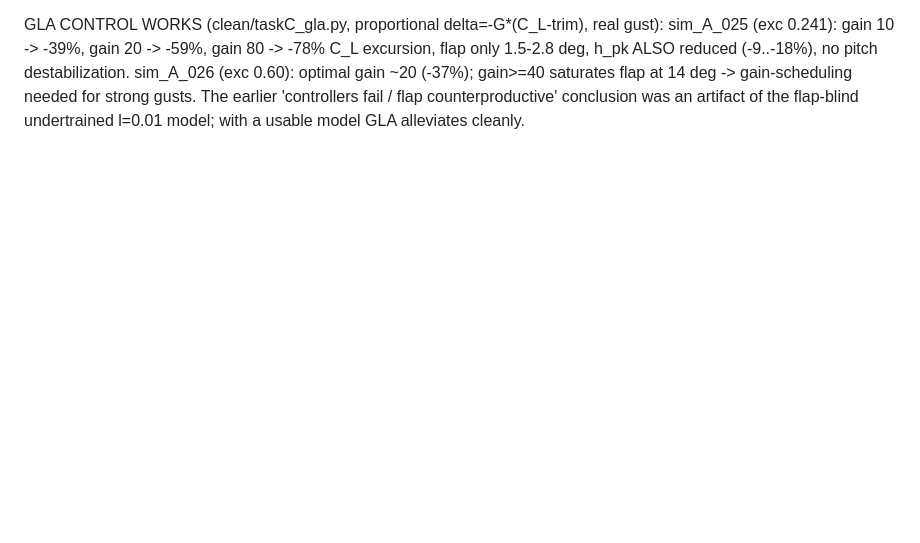
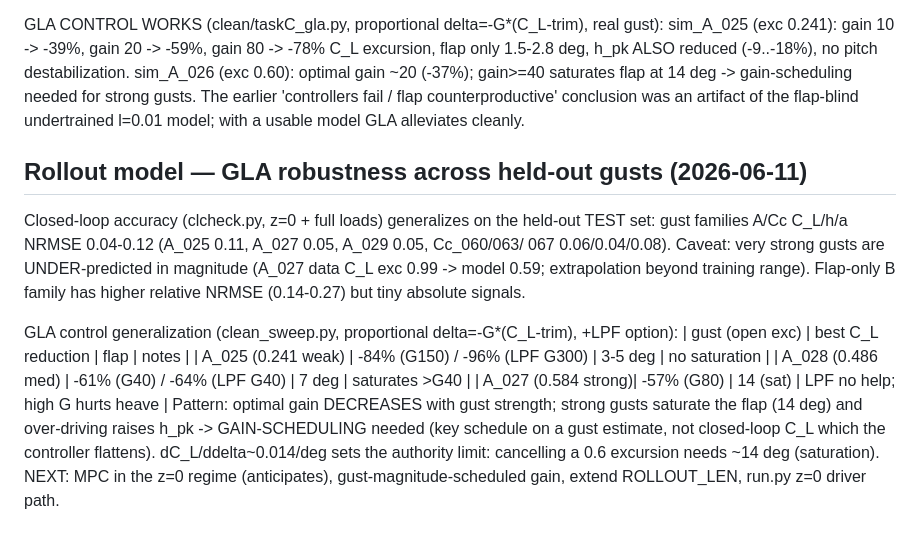
Before and after one commit to Marconic25/LDNet_GLA, a Markdown page: clean/CONTROLLER_NOTES.md, the part around the change. Drawn GitHub-style; blank space fills up the shorter version.

Commit message:
study: rollout-model GLA robustness across held-out gusts
Closed-loop NRMSE 0.04-0.12 on held-out A/Cc test set (strong gusts under-predicted).
GLA alleviation: weak gust -84/-96%, medium -61/-64%, strong -57%; flap saturates (14 deg)
on strong gusts -> gain-scheduling needed. Authority dC_L/ddelta~0.014/deg.

Co-Authored-By: Claude Opus 4.8 (1M context) <noreply@anthropic.com>

```diff
--- a/clean/CONTROLLER_NOTES.md
+++ b/clean/CONTROLLER_NOTES.md
@@ -184,3 +184,21 @@ GLA CONTROL WORKS (clean/taskC_gla.py, proportional delta=-G*(C_L-trim), real gu
   gain-scheduling needed for strong gusts.
 The earlier 'controllers fail / flap counterproductive' conclusion was an artifact of the
 flap-blind undertrained l=0.01 model; with a usable model GLA alleviates cleanly.
+
+## Rollout model — GLA robustness across held-out gusts (2026-06-11)
+Closed-loop accuracy (clcheck.py, z=0 + full loads) generalizes on the held-out TEST set:
+gust families A/Cc C_L/h/a NRMSE 0.04-0.12 (A_025 0.11, A_027 0.05, A_029 0.05, Cc_060/063/
+067 0.06/0.04/0.08). Caveat: very strong gusts are UNDER-predicted in magnitude (A_027
+data C_L exc 0.99 -> model 0.59; extrapolation beyond training range). Flap-only B family
+has higher relative NRMSE (0.14-0.27) but tiny absolute signals.
+
+GLA control generalization (clean_sweep.py, proportional delta=-G*(C_L-trim), +LPF option):
+| gust (open exc) | best C_L reduction | flap | notes |
+| A_025 (0.241 weak)  | -84% (G150) / -96% (LPF G300) | 3-5 deg  | no saturation |
+| A_028 (0.486 med)   | -61% (G40) / -64% (LPF G40)   | 7 deg    | saturates >G40 |
+| A_027 (0.584 strong)| -57% (G80)                    | 14 (sat) | LPF no help; high G hurts heave |
+Pattern: optimal gain DECREASES with gust strength; strong gusts saturate the flap (14 deg)
+and over-driving raises h_pk -> GAIN-SCHEDULING needed (key schedule on a gust estimate, not
+closed-loop C_L which the controller flattens). dC_L/ddelta~0.014/deg sets the authority
+limit: cancelling a 0.6 excursion needs ~14 deg (saturation). NEXT: MPC in the z=0 regime
+(anticipates), gust-magnitude-scheduled gain, extend ROLLOUT_LEN, run.py z=0 driver path.
```
